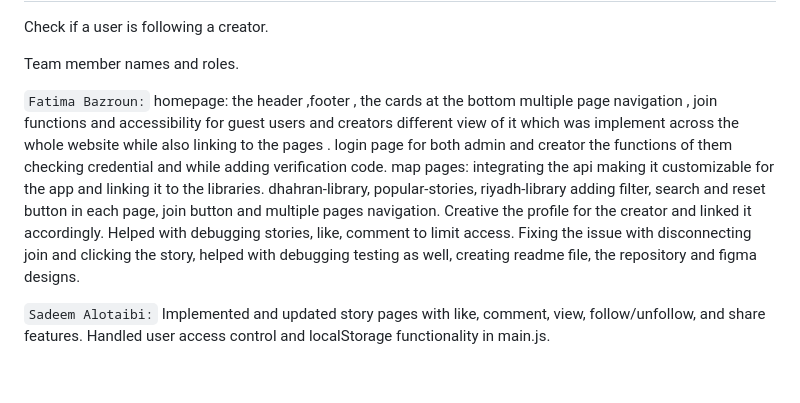
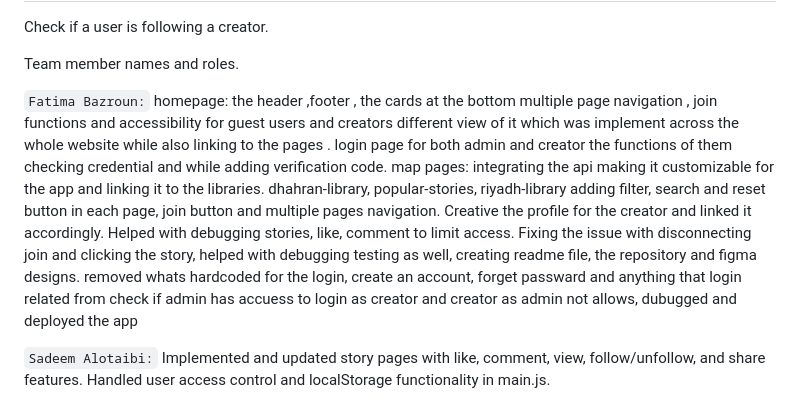
Before and after one commit to fatimabazroun/SWE363-TEAM19, a Markdown page: README.md, the part around the change. GitHub-like rendering; blank space fills up the shorter version.

```diff
--- a/README.md
+++ b/README.md
@@ -209,7 +209,8 @@ Check if a user is following a creator.
 
 Team member names and roles.
 
-`Fatima Bazroun:` homepage: the header ,footer , the cards at the bottom multiple page navigation  , join functions and accessibility for guest users and creators different view of it which was implement across the whole website while also linking to the pages .  login page for both admin and creator the functions of them checking credential and while adding verification code. map pages: integrating the api making it customizable for the app and linking it to the libraries. dhahran-library, popular-stories, riyadh-library adding filter, search and reset button in each page, join button and multiple pages navigation. Creative the profile for the creator and linked it accordingly.  Helped with debugging stories, like, comment to limit access. Fixing the issue with disconnecting join and clicking the story, helped with debugging testing as well, creating readme file, the repository and figma designs.
+`Fatima Bazroun:` homepage: the header ,footer , the cards at the bottom multiple page navigation  , join functions and accessibility for guest users and creators different view of it which was implement across the whole website while also linking to the pages .  login page for both admin and creator the functions of them checking credential and while adding verification code. map pages: integrating the api making it customizable for the app and linking it to the libraries. dhahran-library, popular-stories, riyadh-library adding filter, search and reset button in each page, join button and multiple pages navigation. Creative the profile for the creator and linked it accordingly.  Helped with debugging stories, like, comment to limit access. Fixing the issue with disconnecting join and clicking the story, helped with debugging testing as well, creating readme file, the repository and figma designs. removed whats hardcoded for the login, create an account, forget passward and anything that login related from check if admin has accuess to login as creator and creator as admin not allows, dubugged and deployed the app
+
 
 
 `Sadeem Alotaibi:`
```
